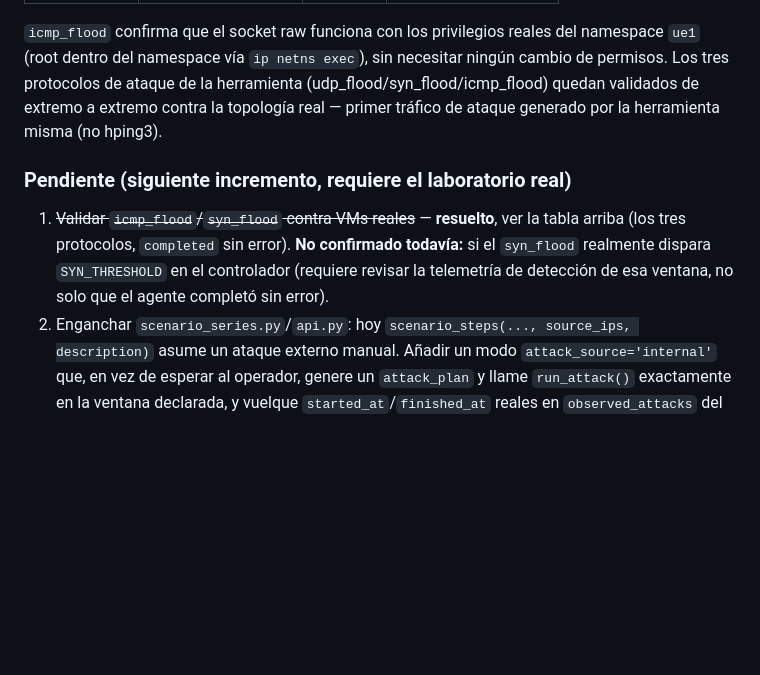
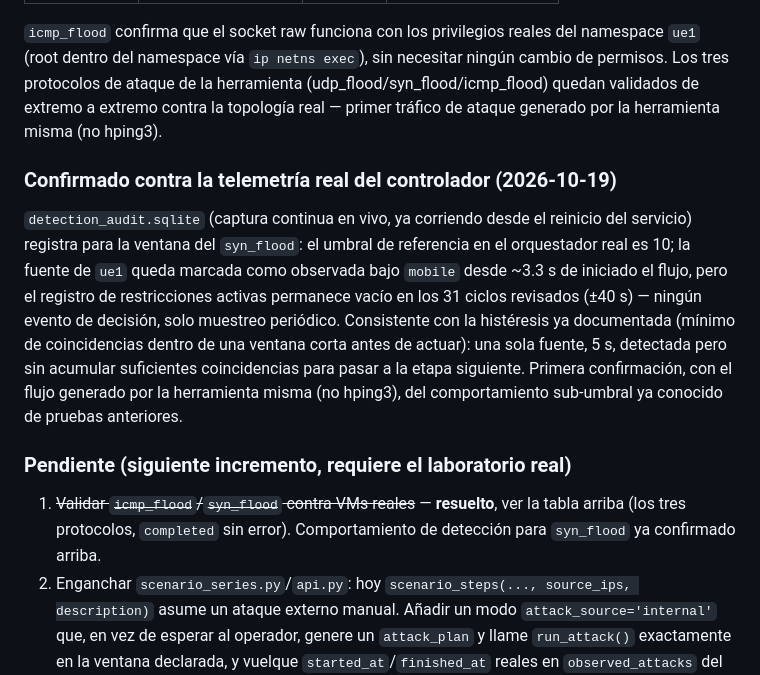
Before and after one commit to jmanu24/traffic-generator-pucp, a Markdown page: docs/INSTRUMENTATION_PLAN.md, the part around the change. Rendered like a GitHub page; blank space fills up the shorter version.

Commit message:
Documentar: syn_flood real fue detectado pero no mitigado
Consultada la captura continua en vivo de detection_audit.sqlite (ya
corriendo desde el reinicio del servicio) para la ventana del syn_flood
validado contra el laboratorio real: la fuente de ue1 queda marcada como
observada bajo el dominio mobile desde ~3.3 s de iniciado el flujo, pero
el registro de restricciones activas permanece vacío en los 31 ciclos
revisados (±40 s) — ningún evento de decisión, solo muestreo periódico.

Consistente con la histéresis de activación ya documentada: una sola
fuente, 5 s, detectada pero sin acumular suficientes coincidencias para
escalar a mitigación. Primera confirmación, con el flujo generado por la
herramienta misma (no hping3), del comportamiento sub-umbral ya conocido
de pruebas anteriores con hping3.

Co-Authored-By: Claude Sonnet 5 <noreply@anthropic.com>

```diff
--- a/docs/INSTRUMENTATION_PLAN.md
+++ b/docs/INSTRUMENTATION_PLAN.md
@@ -308,13 +308,26 @@ herramienta (udp_flood/syn_flood/icmp_flood) quedan validados de extremo a
 extremo contra la topología real — primer tráfico de ataque generado por
 la herramienta misma (no hping3).
 
+### Confirmado contra la telemetría real del controlador (2026-10-19)
+
+`detection_audit.sqlite` (captura continua en vivo, ya corriendo desde el
+reinicio del servicio) registra para la ventana del `syn_flood`: el
+umbral de referencia en el orquestador real es 10; la fuente de `ue1`
+queda marcada como observada bajo `mobile` desde ~3.3 s de iniciado el
+flujo, pero el registro de restricciones activas permanece vacío en los
+31 ciclos revisados (±40 s) — ningún evento de decisión, solo muestreo
+periódico. Consistente con la histéresis ya documentada (mínimo de
+coincidencias dentro de una ventana corta antes de actuar): una sola
+fuente, 5 s, detectada pero sin acumular suficientes coincidencias para
+pasar a la etapa siguiente. Primera confirmación, con el flujo generado
+por la herramienta misma (no hping3), del comportamiento sub-umbral ya
+conocido de pruebas anteriores.
+
 ### Pendiente (siguiente incremento, requiere el laboratorio real)
 
 1. ~~Validar `icmp_flood`/`syn_flood` contra VMs reales~~ — **resuelto**, ver
-   la tabla arriba (los tres protocolos, `completed` sin error). **No
-   confirmado todavía:** si el `syn_flood` realmente dispara
-   `SYN_THRESHOLD` en el controlador (requiere revisar la telemetría de
-   detección de esa ventana, no solo que el agente completó sin error).
+   la tabla arriba (los tres protocolos, `completed` sin error).
+   Comportamiento de detección para `syn_flood` ya confirmado arriba.
 2. Enganchar `scenario_series.py`/`api.py`: hoy `scenario_steps(...,
    source_ips, description)` asume un ataque externo manual. Añadir un modo
    `attack_source='internal'` que, en vez de esperar al operador, genere un
```
